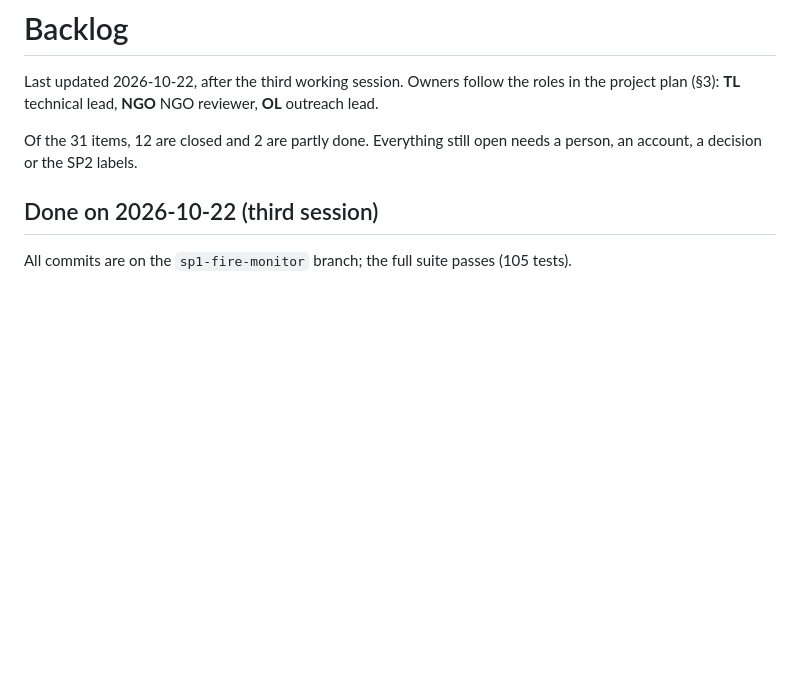
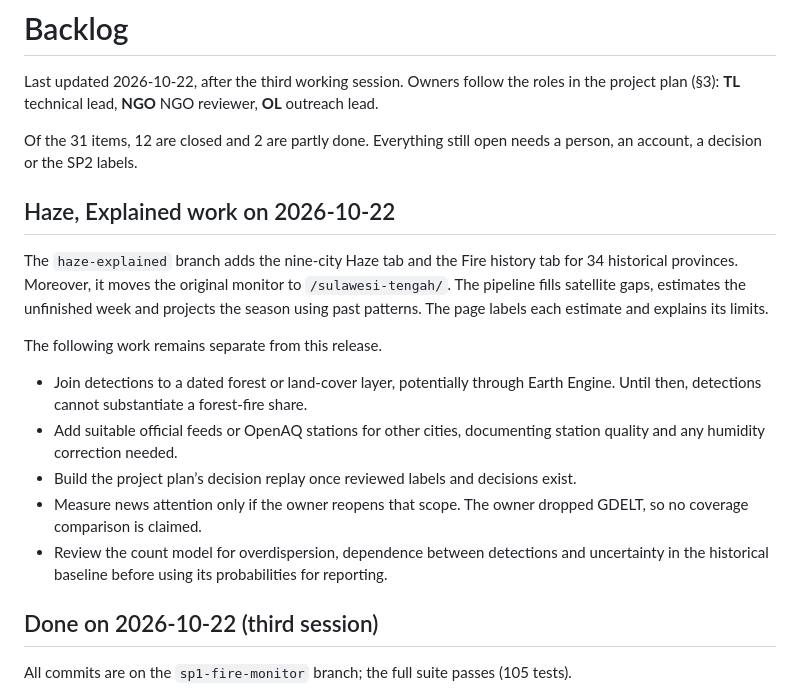
Before and after one commit to forest-uncertainty-lab/forest-uncertainty-lab.github.io, a Markdown page: docs/backlog.md, the part around the change. Rendered like a GitHub page; blank space fills up the shorter version.

```diff
--- a/docs/backlog.md
+++ b/docs/backlog.md
@@ -3,6 +3,18 @@
 Last updated 2026-10-22, after the third working session. Owners follow the roles in the project plan (§3): **TL** technical lead, **NGO** NGO reviewer, **OL** outreach lead.
 
 Of the 31 items, 12 are closed and 2 are partly done. Everything still open needs a person, an account, a decision or the SP2 labels.
+
+## Haze, Explained work on 2026-10-22
+
+The `haze-explained` branch adds the nine-city Haze tab and the Fire history tab for 34 historical provinces. Moreover, it moves the original monitor to `/sulawesi-tengah/`. The pipeline fills satellite gaps, estimates the unfinished week and projects the season using past patterns. The page labels each estimate and explains its limits.
+
+The following work remains separate from this release.
+
+- Join detections to a dated forest or land-cover layer, potentially through Earth Engine. Until then, detections cannot substantiate a forest-fire share.
+- Add suitable official feeds or OpenAQ stations for other cities, documenting station quality and any humidity correction needed.
+- Build the project plan’s decision replay once reviewed labels and decisions exist.
+- Measure news attention only if the owner reopens that scope. The owner dropped GDELT, so no coverage comparison is claimed.
+- Review the count model for overdispersion, dependence between detections and uncertainty in the historical baseline before using its probabilities for reporting.
 
 ## Done on 2026-10-22 (third session)
 
```
Also changed, not shown: README.md (+30 -17 lines).
